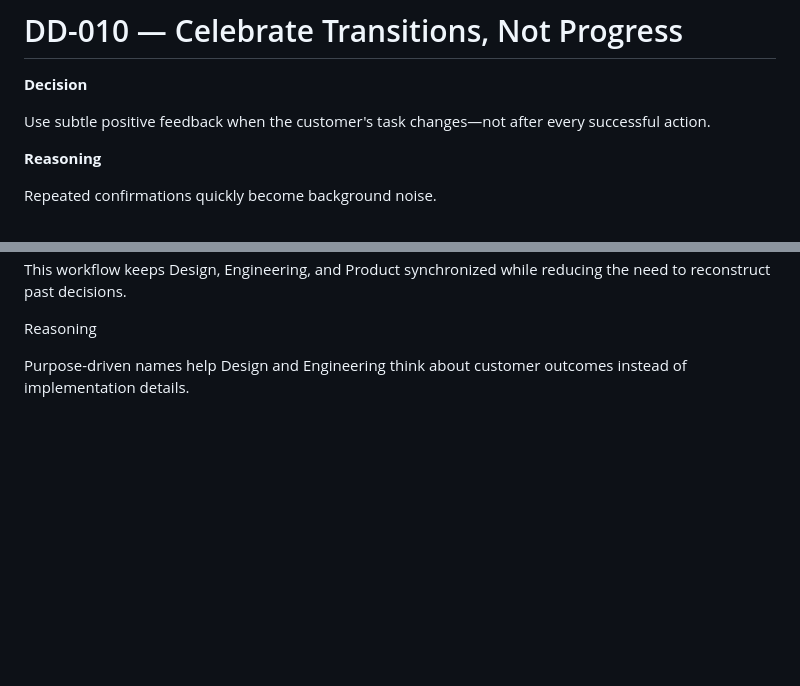
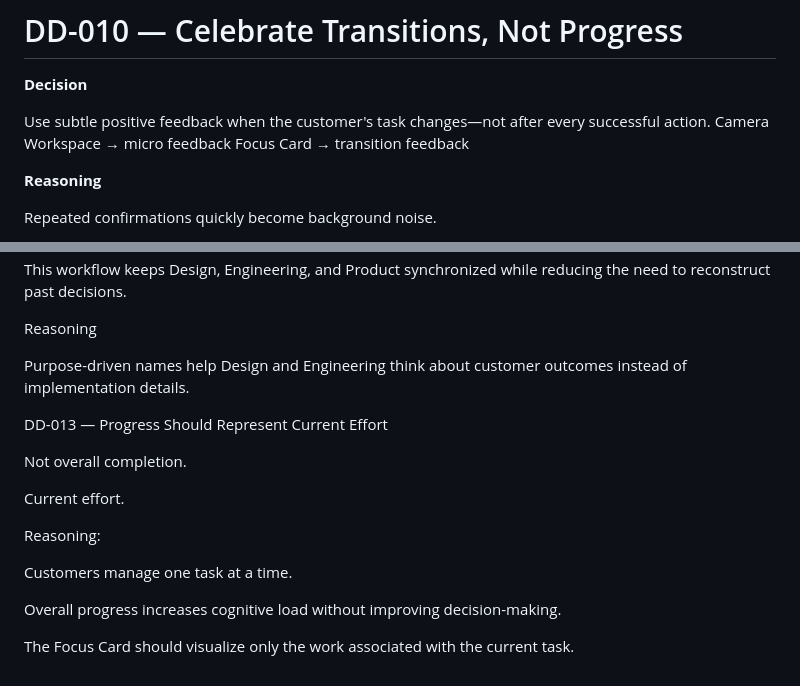
Before and after one commit to rodwiltz/project-victory-backend, a Markdown page: docs/docs/DESIGN_DECISIONS.md, 2 parts joined by grey strips. Rendered like a GitHub page; blank space fills up the shorter version.

Commit message:
docs: refine feedback and progress principles

```diff
--- a/docs/docs/DESIGN_DECISIONS.md
+++ b/docs/docs/DESIGN_DECISIONS.md
@@ -148,6 +148,8 @@ Big W reduces uncertainty by presenting one clear next step.
 **Decision**
 
 Use subtle positive feedback when the customer's task changes—not after every successful action.
+Camera Workspace → micro feedback
+Focus Card → transition feedback
 
 **Reasoning**
 
@@ -206,3 +208,17 @@ This workflow keeps Design, Engineering, and Product synchronized while reducing
 Reasoning
 
 Purpose-driven names help Design and Engineering think about customer outcomes instead of implementation details.
+
+DD-013 — Progress Should Represent Current Effort
+
+Not overall completion.
+
+Current effort.
+
+Reasoning:
+
+Customers manage one task at a time.
+
+Overall progress increases cognitive load without improving decision-making.
+
+The Focus Card should visualize only the work associated with the current task.
```
